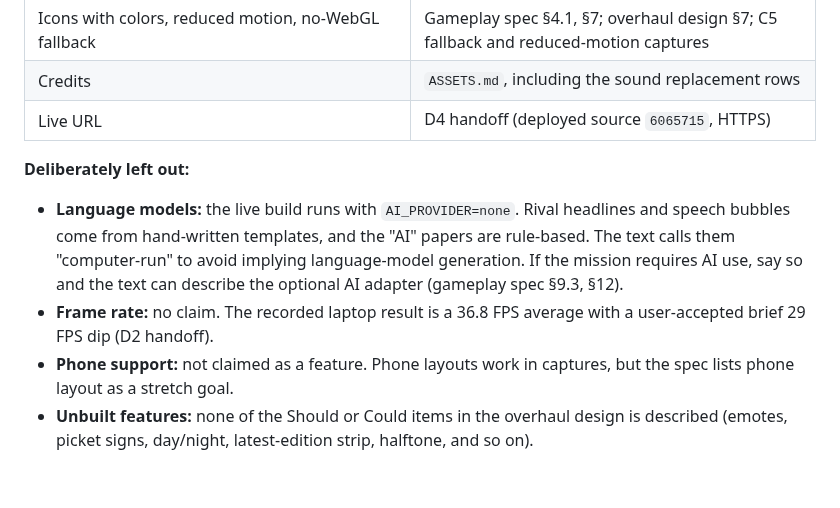
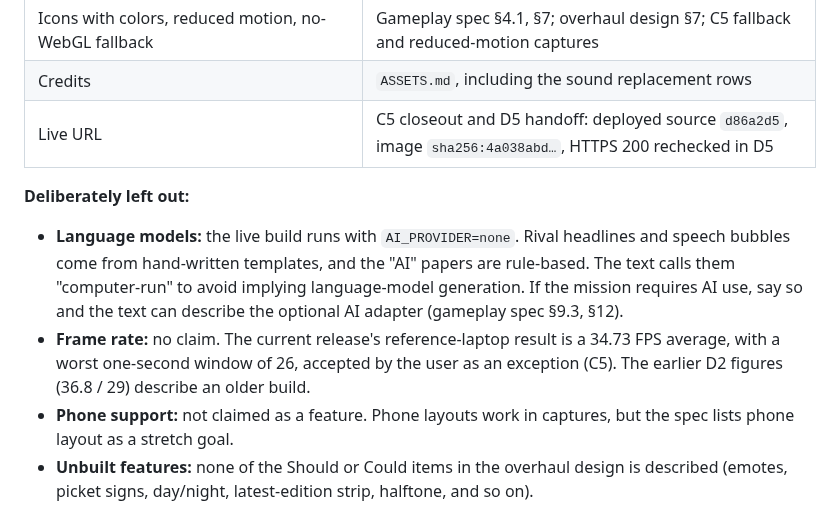
Before and after one commit to ProPhuMy/News-game, a Markdown page: docs/visual-overhaul/submission-description.md, the part around the change. GitHub-like rendering; blank space fills up the shorter version.

Commit message:
docs: refresh description fact-check notes for the shipped release
Co-Authored-By: Claude Opus 5.5 <noreply@anthropic.com>

```diff
--- a/docs/visual-overhaul/submission-description.md
+++ b/docs/visual-overhaul/submission-description.md
@@ -62,10 +62,10 @@ The buildings are built in code, not imported from a kit. Each is a few palette-
 | Building identities | Overhaul design §5; C3 handoff; C4 sign fix |
 | Icons with colors, reduced motion, no-WebGL fallback | Gameplay spec §4.1, §7; overhaul design §7; C5 fallback and reduced-motion captures |
 | Credits | `ASSETS.md`, including the sound replacement rows |
-| Live URL | D4 handoff (deployed source `6065715`, HTTPS) |
+| Live URL | C5 closeout and D5 handoff: deployed source `d86a2d5`, image `sha256:4a038abd…`, HTTPS 200 rechecked in D5 |
 
 **Deliberately left out:**
 - **Language models:** the live build runs with `AI_PROVIDER=none`. Rival headlines and speech bubbles come from hand-written templates, and the "AI" papers are rule-based. The text calls them "computer-run" to avoid implying language-model generation. If the mission requires AI use, say so and the text can describe the optional AI adapter (gameplay spec §9.3, §12).
-- **Frame rate:** no claim. The recorded laptop result is a 36.8 FPS average with a user-accepted brief 29 FPS dip (D2 handoff).
+- **Frame rate:** no claim. The current release's reference-laptop result is a 34.73 FPS average, with a worst one-second window of 26, accepted by the user as an exception (C5). The earlier D2 figures (36.8 / 29) describe an older build.
 - **Phone support:** not claimed as a feature. Phone layouts work in captures, but the spec lists phone layout as a stretch goal.
 - **Unbuilt features:** none of the Should or Could items in the overhaul design is described (emotes, picket signs, day/night, latest-edition strip, halftone, and so on).
```
